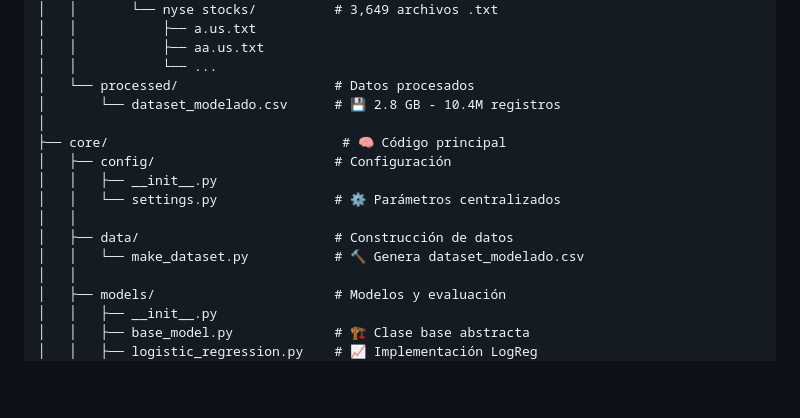
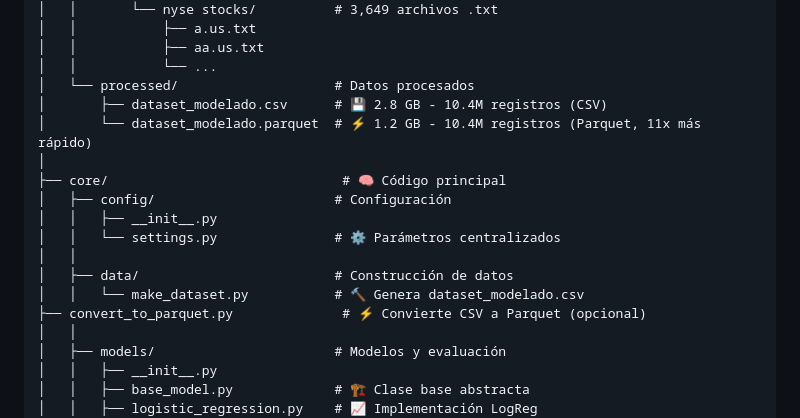
Before and after one commit to jeancdevx/statistical-learning-stock-market, a Markdown page: README.md, the part around the change. GitHub-like rendering; blank space fills up the shorter version.

Commit message:
Update README to include Parquet dataset and conversion script

```diff
--- a/README.md
+++ b/README.md
@@ -578,7 +578,8 @@ proyecto/
 │   │           ├── aa.us.txt
 │   │           └── ...
 │   └── processed/                    # Datos procesados
-│       └── dataset_modelado.csv      # 💾 2.8 GB - 10.4M registros
+│       ├── dataset_modelado.csv      # 💾 2.8 GB - 10.4M registros (CSV)
+│       └── dataset_modelado.parquet  # ⚡ 1.2 GB - 10.4M registros (Parquet, 11x más rápido)
 │
 ├── core/                              # 🧠 Código principal
 │   ├── config/                       # Configuración
@@ -587,6 +588,7 @@ proyecto/
 │   │
 │   ├── data/                         # Construcción de datos
 │   │   └── make_dataset.py           # 🔨 Genera dataset_modelado.csv
+├── convert_to_parquet.py              # ⚡ Convierte CSV a Parquet (opcional)
 │   │
 │   ├── models/                       # Modelos y evaluación
 │   │   ├── __init__.py
```
